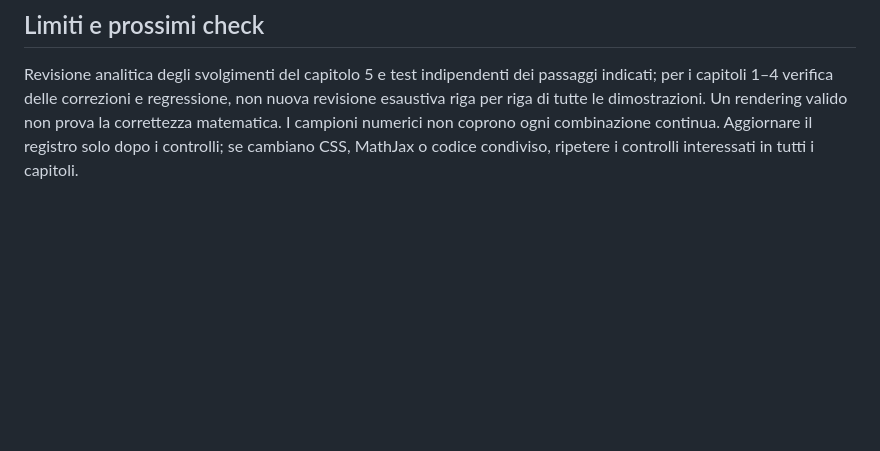
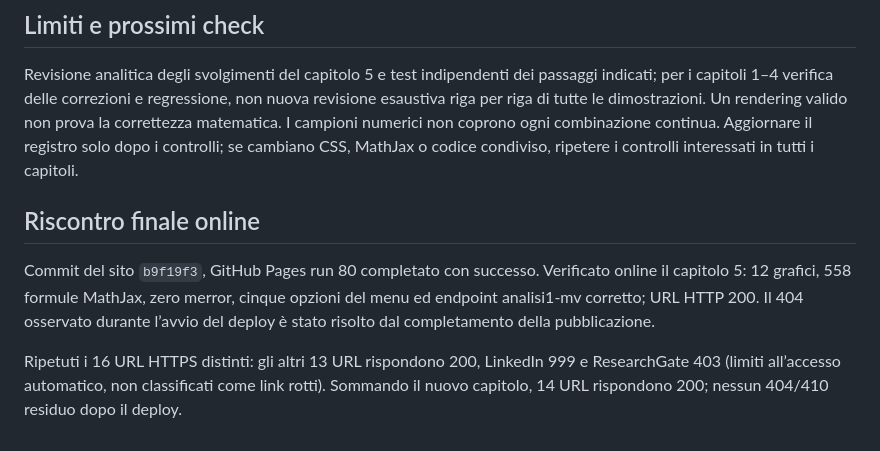
Before and after one commit to chasemaneuver/Analisi-1, a Markdown page: verifiche/report-2026-10-19.md, the part around the change. Drawn GitHub-style; blank space fills up the shorter version.

Commit message:
Registra la verifica online del capitolo 5 e dei link

```diff
--- a/verifiche/report-2026-10-19.md
+++ b/verifiche/report-2026-10-19.md
@@ -54,3 +54,9 @@ La pubblicazione e gli URL esterni vanno riscontrati dopo il push. Gli esiti di
 ## Limiti e prossimi check
 
 Revisione analitica degli svolgimenti del capitolo 5 e test indipendenti dei passaggi indicati; per i capitoli 1–4 verifica delle correzioni e regressione, non nuova revisione esaustiva riga per riga di tutte le dimostrazioni. Un rendering valido non prova la correttezza matematica. I campioni numerici non coprono ogni combinazione continua. Aggiornare il registro solo dopo i controlli; se cambiano CSS, MathJax o codice condiviso, ripetere i controlli interessati in tutti i capitoli.
+
+## Riscontro finale online
+
+Commit del sito `b9f19f3`, GitHub Pages run 80 completato con successo. Verificato online il capitolo 5: 12 grafici, 558 formule MathJax, zero merror, cinque opzioni del menu ed endpoint analisi1-mv corretto; URL HTTP 200. Il 404 osservato durante l’avvio del deploy è stato risolto dal completamento della pubblicazione.
+
+Ripetuti i 16 URL HTTPS distinti: gli altri 13 URL rispondono 200, LinkedIn 999 e ResearchGate 403 (limiti all’accesso automatico, non classificati come link rotti). Sommando il nuovo capitolo, 14 URL rispondono 200; nessun 404/410 residuo dopo il deploy.
```
